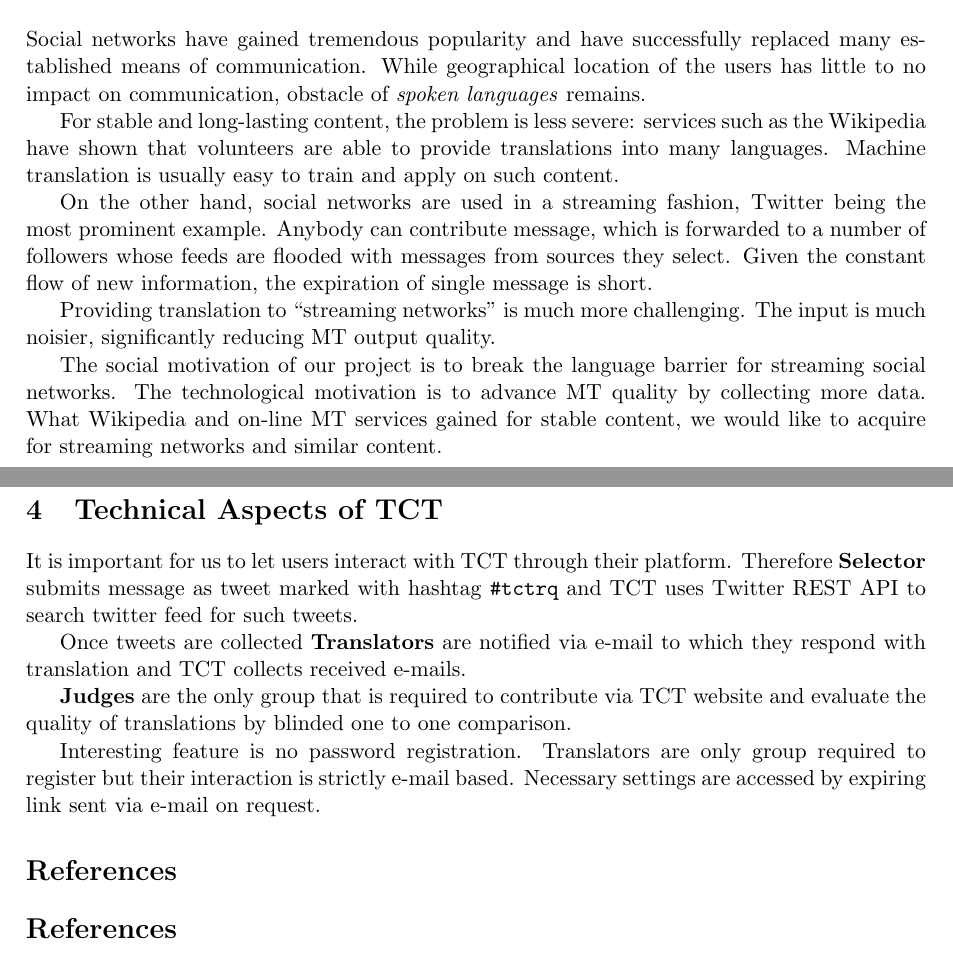
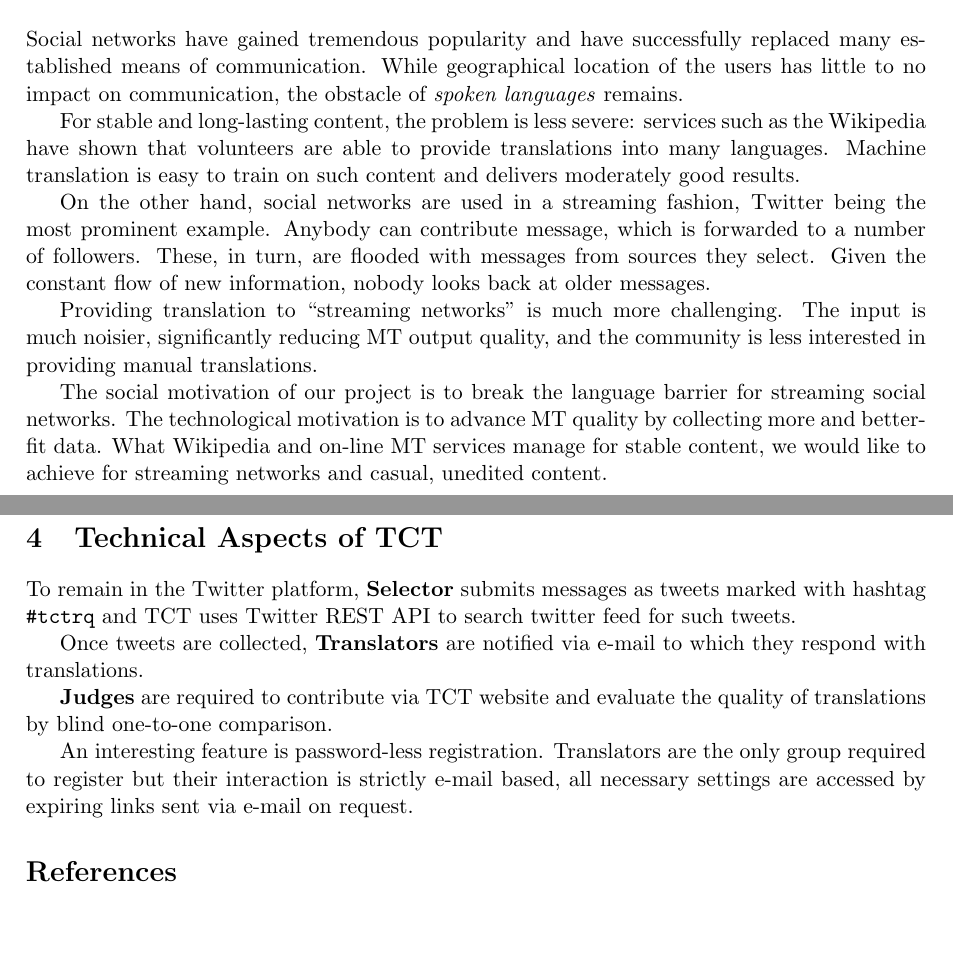
Before and after one commit to edasubert/tct, a LaTeX document (papers/2014-trcomp/abstract.tex): two parts of pages 1 and 3 of 3, joined at a grey line, cut so that both start at the same text, the shorter picture padded with empty space. Compiled offline with pdfLaTeX.

Commit message:
ruzne opravy

```diff
--- a/papers/2014-trcomp/abstract.tex
+++ b/papers/2014-trcomp/abstract.tex
@@ -111,28 +111,31 @@ technical aspects.
 Social networks have gained tremendous popularity and
 have successfully replaced many established means of communication.
 While geographical location of the users has little to no impact on
-communication, obstacle of \emph{spoken languages} remains.
+communication, the obstacle of \emph{spoken languages} remains.
+% stejne bych spis rekl: languages spoken
 
 For stable and long-lasting content, the problem is less severe:
 services such as the Wikipedia have shown that
 volunteers are able to provide translations into many languages.
-Machine translation is usually easy to train and apply on such
-content.
+Machine translation is easy to train on such
+content and delivers moderately good results.
 
 On the other hand, social networks are used in a streaming fashion, Twitter
 being the most prominent example. Anybody can contribute message,
-which is forwarded to a number of followers whose feeds are flooded
+which is forwarded to a number of followers. These, in turn, are flooded
 with messages from sources they select. Given the constant flow
-of new information, the expiration of single message is short.
+of new information, nobody looks back at older messages.
+% the expiration time of a single message is short.
 
 Providing translation to \equo{streaming networks} is much more challenging.
-The input is much noisier, significantly reducing MT output quality.
+The input is much noisier, significantly reducing MT output quality, and the
+community is less interested in providing manual translations.
 
 The social motivation of our project is to break the language
 barrier for streaming social networks. The technological motivation is to
-advance MT quality by collecting more data.
-What Wikipedia and on-line MT services gained for stable content,
-we would like to acquire for streaming networks and similar content.
+advance MT quality by collecting more and better-fit data.
+What Wikipedia and on-line MT services manage for stable content,
+we would like to achieve for streaming networks and casual, unedited content.
 
 \section{Design of TCT}
 \label{design}
@@ -222,31 +227,33 @@ We think that each of the user groups profits from using TCT.
 \textbf{Selector} achieves full understanding of tweet.
 \textbf{Translator} and \textbf{Judge} practice their language skills
 and \textbf{Translator} is placed in TCT hall of fame.
-Finally \textbf{Recipient} gains greater understandable content.
+Finally \textbf{Recipient} gains more of understandable content.
 
 \section{Technical Aspects of TCT}
 \label{implementation}
-It is important for us to let users interact with TCT through their platform.
-Therefore \textbf{Selector} submits message as tweet marked with hashtag
+% It is important for us to let users interact with TCT through their platform.
+%Most users should interact with TCT through their platform.
+To remain in the Twitter platform,
+\textbf{Selector} submits messages as tweets marked with hashtag
 \hashtag{tctrq} and TCT uses Twitter REST API to search twitter feed
 for such tweets.
 
-Once tweets are collected \textbf{Translators} are notified via e-mail
-to which they respond with translation and TCT collects received e-mails.
+Once tweets are collected, \textbf{Translators} are notified via e-mail
+to which they respond with translations. % and TCT collects received e-mails.
 
-\textbf{Judges} are the only group that is required to contribute via
-TCT website and evaluate the quality of translations by blinded one to one
+\textbf{Judges} are %the only group that is
+required to contribute via
+TCT website and evaluate the quality of translations by blind one-to-one
 comparison.
 
-Interesting feature is no password registration.
-Translators are only group required to register but their interaction
-is strictly e-mail based.
-Necessary settings are accessed by expiring link sent via e-mail on request.
+An interesting feature is password-less registration.
+Translators are the only group required to register but their interaction
+is strictly e-mail based, all necessary settings are accessed by expiring links sent via e-mail on request.
 
 \section*{References}
 
-\bibliography{biblio}
-\bibliographystyle{plain}
+% \bibliography{biblio}
+% \bibliographystyle{plain}
 
 \paragraph{Moses} - http://www.statmt.org/moses/
 \paragraph{Twitter} - http://twitter.com/
```
Also changed, not shown: papers/2014-trcomp/abstract.tex (18 more changed lines).
